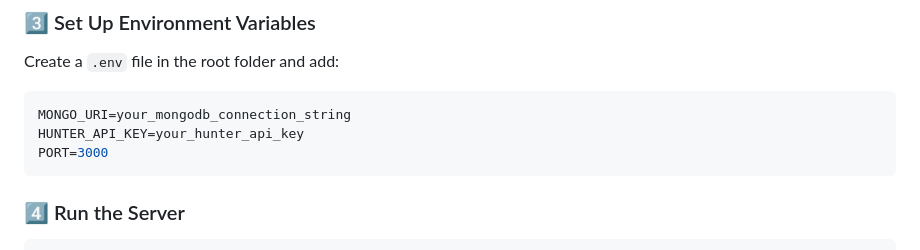
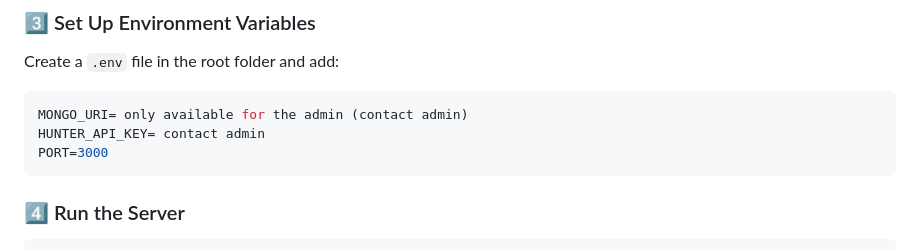
Before and after one commit to smtausif/pet_adoption, a Markdown page: README.md, the part around the change. Rendered like a GitHub page.

````diff
--- a/README.md
+++ b/README.md
@@ -67,8 +67,8 @@ npm install
 ### 3️⃣ Set Up Environment Variables
 Create a `.env` file in the root folder and add:
 ```env
-MONGO_URI=your_mongodb_connection_string
-HUNTER_API_KEY=your_hunter_api_key
+MONGO_URI= only available for the admin (contact admin)
+HUNTER_API_KEY= contact admin
 PORT=3000
 ```
 
````
